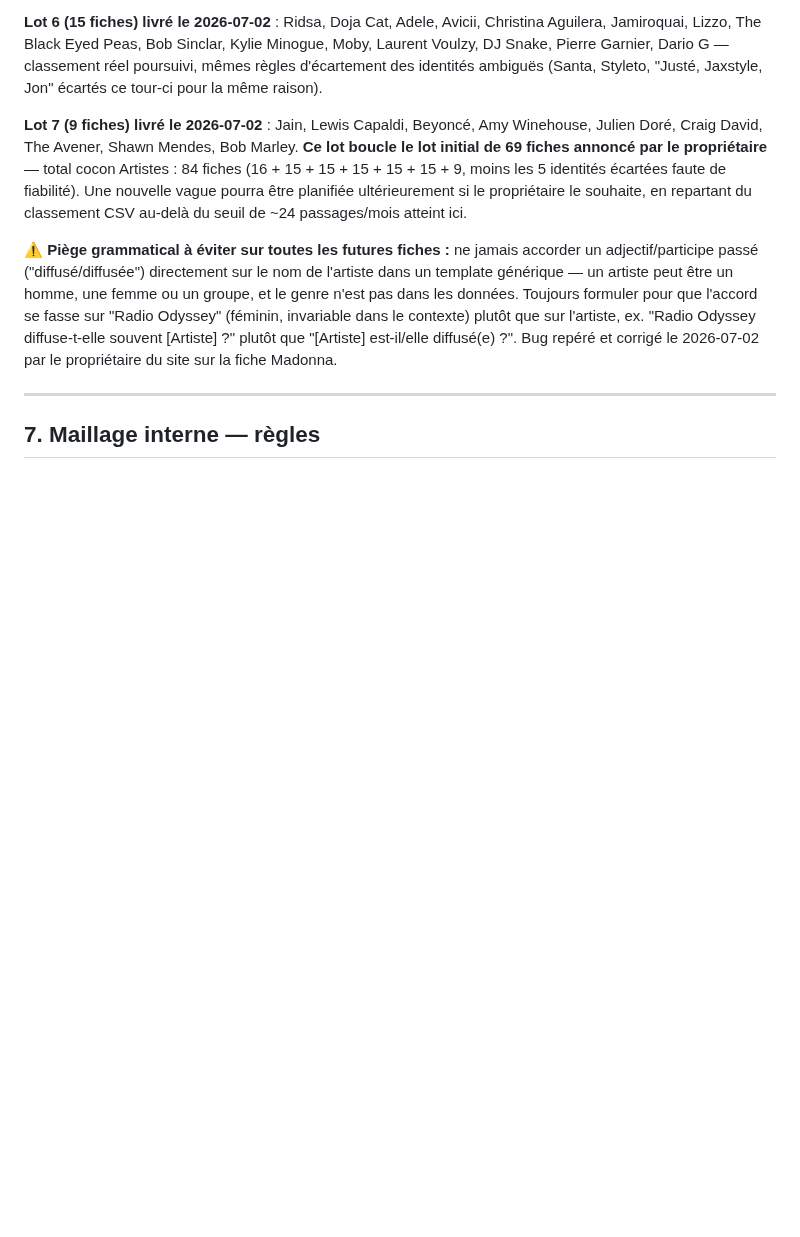
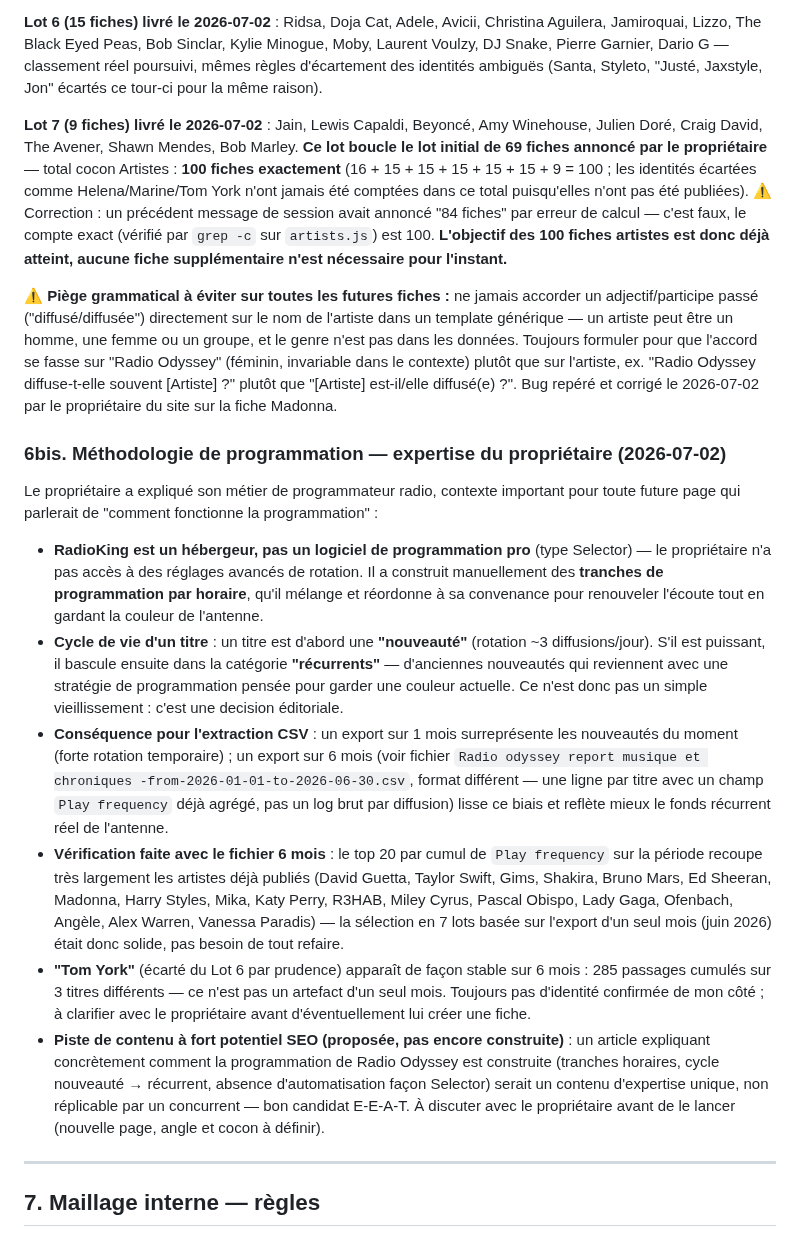
Before and after one commit to dactarus/radio-odyssey, a Markdown page: SEO_BLUEPRINT.md, the part around the change. Rendered like a GitHub page; blank space fills up the shorter version.

Commit message:
Correct artist cocoon count (100, not 84) and document programming methodology
Fixed an arithmetic error from the previous session (16+15+15+15+15+15+9
= 100, not 84). Also recorded the owner's explanation of how Radio
Odyssey's programming actually works (nouveautés -> récurrents cycle,
manual time-slot blending) and cross-checked the 7-lot artist selection
against a fresh 6-month aggregated CSV export -- the June-only sample
held up well against the longer window.

```diff
--- a/SEO_BLUEPRINT.md
+++ b/SEO_BLUEPRINT.md
@@ -255,9 +255,20 @@ Shakira (105), Madonna (100), David Guetta (97), Gims (96), Ed Sheeran (92), Bru
 
 **Lot 6 (15 fiches) livré le 2026-07-02** : Ridsa, Doja Cat, Adele, Avicii, Christina Aguilera, Jamiroquai, Lizzo, The Black Eyed Peas, Bob Sinclar, Kylie Minogue, Moby, Laurent Voulzy, DJ Snake, Pierre Garnier, Dario G — classement réel poursuivi, mêmes règles d'écartement des identités ambiguës (Santa, Styleto, "Justé, Jaxstyle, Jon" écartés ce tour-ci pour la même raison).
 
-**Lot 7 (9 fiches) livré le 2026-07-02** : Jain, Lewis Capaldi, Beyoncé, Amy Winehouse, Julien Doré, Craig David, The Avener, Shawn Mendes, Bob Marley. **Ce lot boucle le lot initial de 69 fiches annoncé par le propriétaire** — total cocon Artistes : 84 fiches (16 + 15 + 15 + 15 + 15 + 15 + 9, moins les 5 identités écartées faute de fiabilité). Une nouvelle vague pourra être planifiée ultérieurement si le propriétaire le souhaite, en repartant du classement CSV au-delà du seuil de ~24 passages/mois atteint ici.
+**Lot 7 (9 fiches) livré le 2026-07-02** : Jain, Lewis Capaldi, Beyoncé, Amy Winehouse, Julien Doré, Craig David, The Avener, Shawn Mendes, Bob Marley. **Ce lot boucle le lot initial de 69 fiches annoncé par le propriétaire** — total cocon Artistes : **100 fiches exactement** (16 + 15 + 15 + 15 + 15 + 15 + 9 = 100 ; les identités écartées comme Helena/Marine/Tom York n'ont jamais été comptées dans ce total puisqu'elles n'ont pas été publiées). ⚠️ Correction : un précédent message de session avait annoncé "84 fiches" par erreur de calcul — c'est faux, le compte exact (vérifié par `grep -c` sur `artists.js`) est 100. **L'objectif des 100 fiches artistes est donc déjà atteint, aucune fiche supplémentaire n'est nécessaire pour l'instant.**
 
 **⚠️ Piège grammatical à éviter sur toutes les futures fiches :** ne jamais accorder un adjectif/participe passé ("diffusé/diffusée") directement sur le nom de l'artiste dans un template générique — un artiste peut être un homme, une femme ou un groupe, et le genre n'est pas dans les données. Toujours formuler pour que l'accord se fasse sur "Radio Odyssey" (féminin, invariable dans le contexte) plutôt que sur l'artiste, ex. "Radio Odyssey diffuse-t-elle souvent [Artiste] ?" plutôt que "[Artiste] est-il/elle diffusé(e) ?". Bug repéré et corrigé le 2026-07-02 par le propriétaire du site sur la fiche Madonna.
+
+### 6bis. Méthodologie de programmation — expertise du propriétaire (2026-07-02)
+
+Le propriétaire a expliqué son métier de programmateur radio, contexte important pour toute future page qui parlerait de "comment fonctionne la programmation" :
+
+- **RadioKing est un hébergeur, pas un logiciel de programmation pro** (type Selector) — le propriétaire n'a pas accès à des réglages avancés de rotation. Il a construit manuellement des **tranches de programmation par horaire**, qu'il mélange et réordonne à sa convenance pour renouveler l'écoute tout en gardant la couleur de l'antenne.
+- **Cycle de vie d'un titre** : un titre est d'abord une **"nouveauté"** (rotation ~3 diffusions/jour). S'il est puissant, il bascule ensuite dans la catégorie **"récurrents"** — d'anciennes nouveautés qui reviennent avec une stratégie de programmation pensée pour garder une couleur actuelle. Ce n'est donc pas un simple vieillissement : c'est une decision éditoriale.
+- **Conséquence pour l'extraction CSV** : un export sur 1 mois surreprésente les nouveautés du moment (forte rotation temporaire) ; un export sur 6 mois (voir fichier `Radio odyssey report musique et chroniques -from-2026-01-01-to-2026-06-30.csv`, format différent — une ligne par titre avec un champ `Play frequency` déjà agrégé, pas un log brut par diffusion) lisse ce biais et reflète mieux le fonds récurrent réel de l'antenne.
+- **Vérification faite avec le fichier 6 mois** : le top 20 par cumul de `Play frequency` sur la période recoupe très largement les artistes déjà publiés (David Guetta, Taylor Swift, Gims, Shakira, Bruno Mars, Ed Sheeran, Madonna, Harry Styles, Mika, Katy Perry, R3HAB, Miley Cyrus, Pascal Obispo, Lady Gaga, Ofenbach, Angèle, Alex Warren, Vanessa Paradis) — la sélection en 7 lots basée sur l'export d'un seul mois (juin 2026) était donc solide, pas besoin de tout refaire.
+- **"Tom York"** (écarté du Lot 6 par prudence) apparaît de façon stable sur 6 mois : 285 passages cumulés sur 3 titres différents — ce n'est pas un artefact d'un seul mois. Toujours pas d'identité confirmée de mon côté ; à clarifier avec le propriétaire avant d'éventuellement lui créer une fiche.
+- **Piste de contenu à fort potentiel SEO (proposée, pas encore construite)** : un article expliquant concrètement comment la programmation de Radio Odyssey est construite (tranches horaires, cycle nouveauté → récurrent, absence d'automatisation façon Selector) serait un contenu d'expertise unique, non réplicable par un concurrent — bon candidat E-E-A-T. À discuter avec le propriétaire avant de le lancer (nouvelle page, angle et cocon à définir).
 
 ---
 
```
